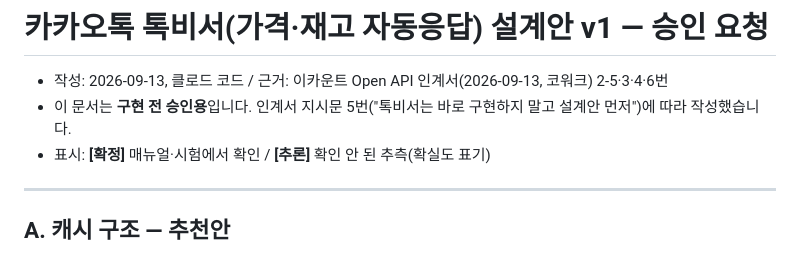
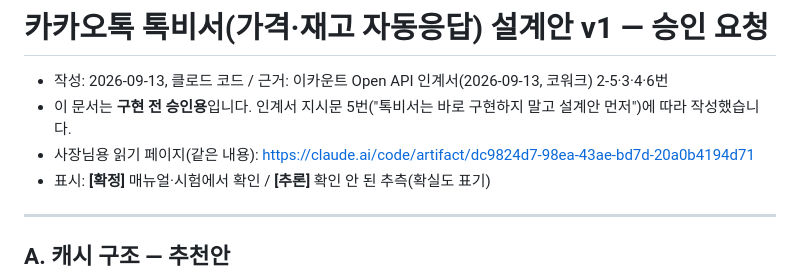
Before and after one commit to popo7542015-source/ecount-mcp, a Markdown page: docs/톡비서_설계안_v1.md, the part around the change. GitHub-like rendering.

Commit message:
톡비서 설계안에 사장님용 읽기 페이지 링크 추가
Co-Authored-By: Claude Opus 5 <noreply@anthropic.com>
Claude-Session: https://claude.ai/code/session_01MsEWBjt6bHHELSc9wo2G1Q

```diff
--- a/docs/톡비서_설계안_v1.md
+++ b/docs/톡비서_설계안_v1.md
@@ -2,6 +2,7 @@
 
 - 작성: 2026-09-13, 클로드 코드 / 근거: 이카운트 Open API 인계서(2026-09-13, 코워크) 2-5·3·4·6번
 - 이 문서는 **구현 전 승인용**입니다. 인계서 지시문 5번("톡비서는 바로 구현하지 말고 설계안 먼저")에 따라 작성했습니다.
+- 사장님용 읽기 페이지(같은 내용): https://claude.ai/code/artifact/dc9824d7-98ea-43ae-bd7d-20a0b4194d71
 - 표시: **[확정]** 매뉴얼·시험에서 확인 / **[추론]** 확인 안 된 추측(확실도 표기)
 
 ---
```
